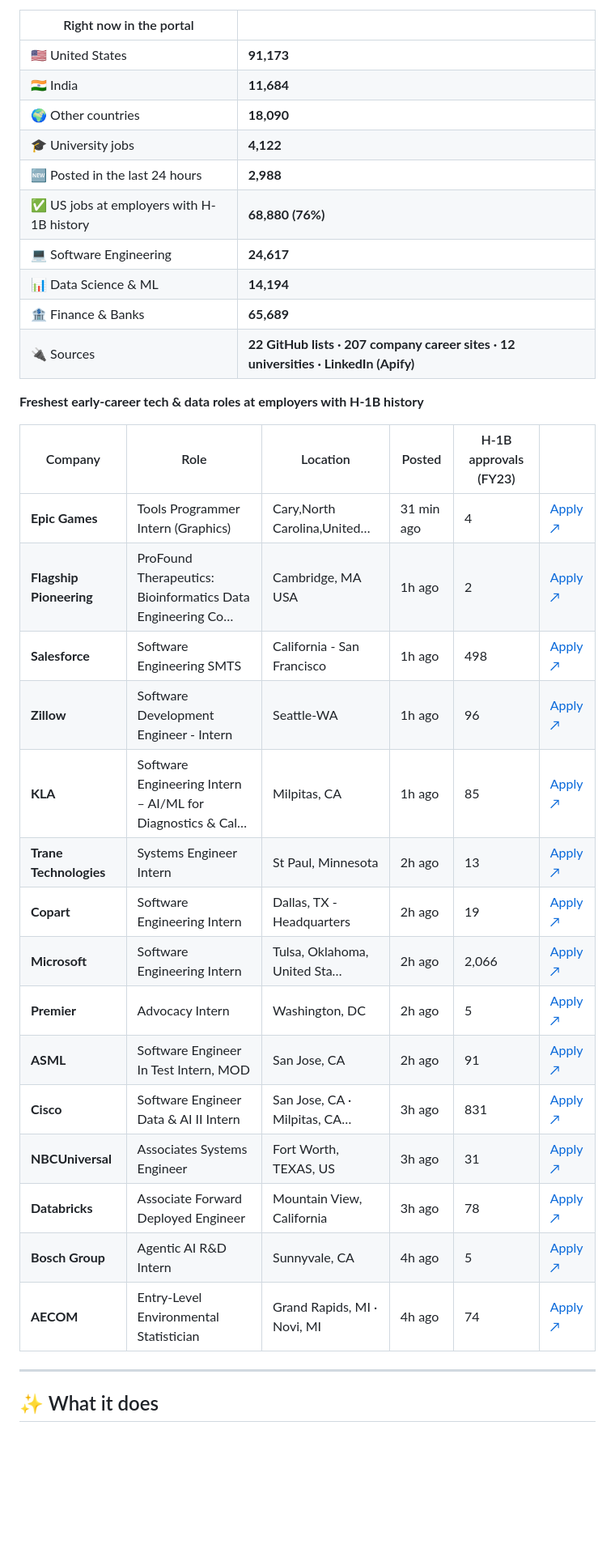
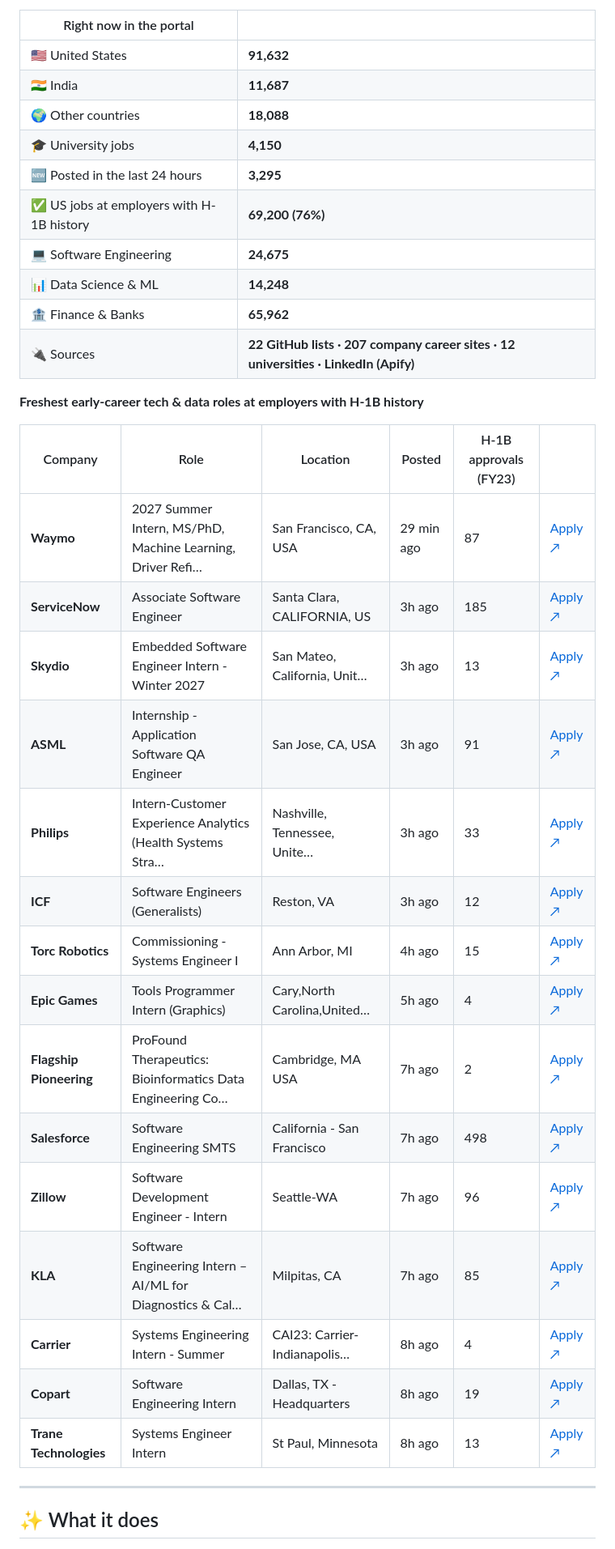
Before and after one commit to jai0812/job_portal, a Markdown page: README.md, the part around one of its changes. Shown at 81% size. Drawn GitHub-style; blank space fills up the shorter version.

Commit message:
Update live job snapshot

```diff
--- a/README.md
+++ b/README.md
@@ -30,36 +30,36 @@ This section is rewritten by the portal itself after every hourly refresh.
 
 | Right now in the portal | |
 |---|---|
-| 🇺🇸 United States | **91,173** |
-| 🇮🇳 India | **11,684** |
-| 🌍 Other countries | **18,090** |
-| 🎓 University jobs | **4,122** |
-| 🆕 Posted in the last 24 hours | **2,988** |
-| ✅ US jobs at employers with H-1B history | **68,880 (76%)** |
-| 💻 Software Engineering | **24,617** |
-| 📊 Data Science & ML | **14,194** |
-| 🏦 Finance & Banks | **65,689** |
+| 🇺🇸 United States | **91,632** |
+| 🇮🇳 India | **11,687** |
+| 🌍 Other countries | **18,088** |
+| 🎓 University jobs | **4,150** |
+| 🆕 Posted in the last 24 hours | **3,295** |
+| ✅ US jobs at employers with H-1B history | **69,200 (76%)** |
+| 💻 Software Engineering | **24,675** |
+| 📊 Data Science & ML | **14,248** |
+| 🏦 Finance & Banks | **65,962** |
 | 🔌 Sources | **22 GitHub lists · 207 company career sites · 12 universities · LinkedIn (Apify)** |
 
 **Freshest early-career tech & data roles at employers with H-1B history**
 
 | Company | Role | Location | Posted | H-1B approvals (FY23) | |
 |---|---|---|---|---|---|
-| **Epic Games** | Tools Programmer Intern (Graphics) | Cary,North Carolina,United… | 31 min ago | 4 | [Apply ↗](https://epicgames.com/careers/jobs/6232770004?gh_jid=6232770004) |
-| **Flagship Pioneering** | ProFound Therapeutics: Bioinformatics Data Engineering Co… | Cambridge, MA USA | 1h ago | 2 | [Apply ↗](https://zapply.jobs/l/d/greenhouse-fspco-op012325-8911245002?s=gh-new-grad-data-science-jobs-2027) |
-| **Salesforce** | Software Engineering SMTS | California - San Francisco | 1h ago | 498 | [Apply ↗](https://zapply.jobs/l/d/workday-salesforce-external-career-site-JR363304?s=gh-new-grad-jobs-2027) |
-| **Zillow** | Software Development Engineer - Intern | Seattle-WA | 1h ago | 96 | [Apply ↗](https://zapply.jobs/l/d/workday-zillow-zillow-group-external-P751630?s=gh-new-grad-jobs-2027) |
-| **KLA** | Software Engineering Intern – AI/ML for Diagnostics & Cal… | Milpitas, CA | 1h ago | 85 | [Apply ↗](https://zapply.jobs/l/d/workday-kla-search-2642129?s=gh-new-grad-jobs-2027) |
-| **Trane Technologies** | Systems Engineer Intern | St Paul, Minnesota | 2h ago | 13 | [Apply ↗](https://zapply.jobs/l/d/workday-tranetechnologies-trane-technologies-car-JR-16745?s=gh-internships-2027) |
-| **Copart** | Software Engineering Intern | Dallas, TX - Headquarters | 2h ago | 19 | [Apply ↗](https://zapply.jobs/l/d/workday-copart-copart-JR111861?s=gh-internships-2027) |
-| **Microsoft** | Software Engineering Intern | Tulsa, Oklahoma, United Sta… | 2h ago | 2,066 | [Apply ↗](https://zapply.jobs/l/d/microsoft-200063146?s=gh-internships-2027) |
-| **Premier** | Advocacy Intern | Washington, DC | 2h ago | 5 | [Apply ↗](https://zapply.jobs/l/d/workday-premierinc-external-professional-R0008520?s=gh-new-grad-software-engineering-jobs-2027) |
-| **ASML** | Software Engineer In Test Intern, MOD | San Jose, CA | 2h ago | 91 | [Apply ↗](https://asml.wd3.myworkdayjobs.com/asmlext1/job/San-Jose-CA-USA/Internship---Software-Engineer-In-Test--MOD-_J-00354568) |
-| **Cisco** | Software Engineer Data & AI II Intern | San Jose, CA · Milpitas, CA… | 3h ago | 831 | [Apply ↗](https://cisco.wd5.myworkdayjobs.com/Cisco_Careers/job/San-Jose-California-US/Software-Engineer-Data---AI-II--Intern----United-States_2026798) |
-| **NBCUniversal** | Associates Systems Engineer | Fort Worth, TEXAS, US | 3h ago | 31 | [Apply ↗](https://jobs.smartrecruiters.com/NBCUniversal3/744000157514653) |
-| **Databricks** | Associate Forward Deployed Engineer | Mountain View, California | 3h ago | 78 | [Apply ↗](https://databricks.com/company/careers/open-positions/job?gh_jid=8910846002) |
-| **Bosch Group** | Agentic AI R&D Intern | Sunnyvale, CA | 4h ago | 5 | [Apply ↗](https://zapply.jobs/l/d/sr-BoschGroup-744000157483412?s=gh-internships-2027) |
-| **AECOM** | Entry-Level Environmental Statistician | Grand Rapids, MI · Novi, MI | 4h ago | 74 | [Apply ↗](https://jobs.smartrecruiters.com/AECOM2/744000157479969) |
+| **Waymo** | 2027 Summer Intern, MS/PhD, Machine Learning, Driver Refi… | San Francisco, CA, USA | 29 min ago | 87 | [Apply ↗](https://careers.withwaymo.com/jobs?gh_jid=8304574) |
+| **ServiceNow** | Associate Software Engineer | Santa Clara, CALIFORNIA, US | 3h ago | 185 | [Apply ↗](https://jobs.smartrecruiters.com/ServiceNow/744000157571919) |
+| **Skydio** | Embedded Software Engineer Intern - Winter 2027 | San Mateo, California, Unit… | 3h ago | 13 | [Apply ↗](https://jobs.ashbyhq.com/skydio/d79ccbaa-2901-4303-bd90-675db7802366) |
+| **ASML** | Internship - Application Software QA Engineer | San Jose, CA, USA | 3h ago | 91 | [Apply ↗](https://zapply.jobs/l/d/workday-asml-asmlext1-J-00354565?s=gh-internships-2027) |
+| **Philips** | Intern-Customer Experience Analytics (Health Systems Stra… | Nashville, Tennessee, Unite… | 3h ago | 33 | [Apply ↗](https://zapply.jobs/l/d/workday-philips-jobs-and-careers-593456?s=gh-internships-2027) |
+| **ICF** | Software Engineers (Generalists) | Reston, VA | 3h ago | 12 | [Apply ↗](https://zapply.jobs/l/d/workday-icf-icfexternal-career-site-R2603390?s=gh-new-grad-jobs-2027) |
+| **Torc Robotics** | Commissioning - Systems Engineer I | Ann Arbor, MI | 4h ago | 15 | [Apply ↗](https://zapply.jobs/l/d/greenhouse-torcrobotics-8881987002?s=gh-new-grad-jobs-2027) |
+| **Epic Games** | Tools Programmer Intern (Graphics) | Cary,North Carolina,United… | 5h ago | 4 | [Apply ↗](https://zapply.jobs/l/d/greenhouse-epicgames-6232770004?s=gh-internships-2027) |
+| **Flagship Pioneering** | ProFound Therapeutics: Bioinformatics Data Engineering Co… | Cambridge, MA USA | 7h ago | 2 | [Apply ↗](https://zapply.jobs/l/d/greenhouse-fspco-op012325-8911245002?s=gh-new-grad-data-science-jobs-2027) |
+| **Salesforce** | Software Engineering SMTS | California - San Francisco | 7h ago | 498 | [Apply ↗](https://zapply.jobs/l/d/workday-salesforce-external-career-site-JR363304?s=gh-new-grad-jobs-2027) |
+| **Zillow** | Software Development Engineer - Intern | Seattle-WA | 7h ago | 96 | [Apply ↗](https://zapply.jobs/l/d/workday-zillow-zillow-group-external-P751630?s=gh-new-grad-jobs-2027) |
+| **KLA** | Software Engineering Intern – AI/ML for Diagnostics & Cal… | Milpitas, CA | 7h ago | 85 | [Apply ↗](https://zapply.jobs/l/d/workday-kla-search-2642129?s=gh-new-grad-jobs-2027) |
+| **Carrier** | Systems Engineering Intern - Summer | CAI23: Carrier-Indianapolis… | 8h ago | 4 | [Apply ↗](https://carrier.wd5.myworkdayjobs.com/jobs/job/CAI23-Carrier-Indianapolis-7310-West-Morris-Street-Indianapolis-IN-46231-USA/Systems-Engineering-Intern---Summer_30220556-1?utm_source=understudy&ref=understudy-list) |
+| **Copart** | Software Engineering Intern | Dallas, TX - Headquarters | 8h ago | 19 | [Apply ↗](https://copart.wd12.myworkdayjobs.com/copart/job/Dallas-TX---Headquarters/Software-Engineering-Intern_JR111861?utm_source=understudy&ref=understudy-list) |
+| **Trane Technologies** | Systems Engineer Intern | St Paul, Minnesota | 8h ago | 13 | [Apply ↗](https://zapply.jobs/l/d/workday-tranetechnologies-trane-technologies-car-JR-16745?s=gh-internships-2027) |
 
 <!-- LIVE:END -->
 
```
Also changed, not shown: other parts of README.md (+1 -1 lines).
